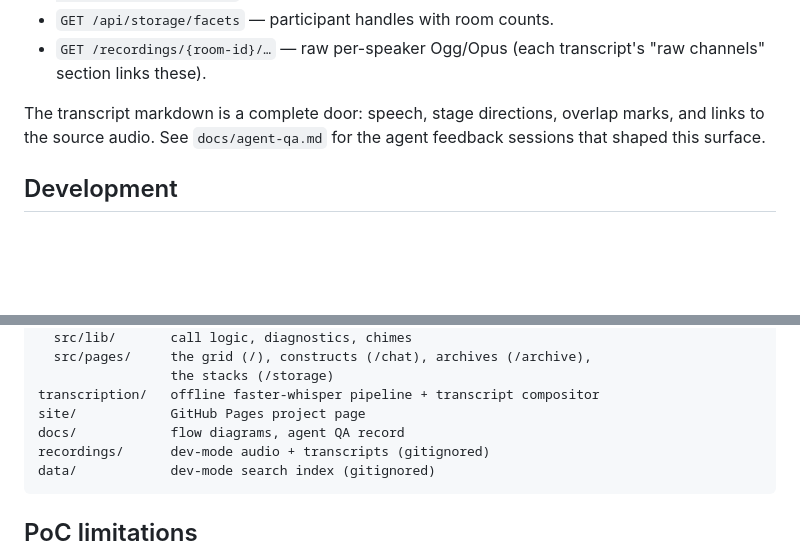
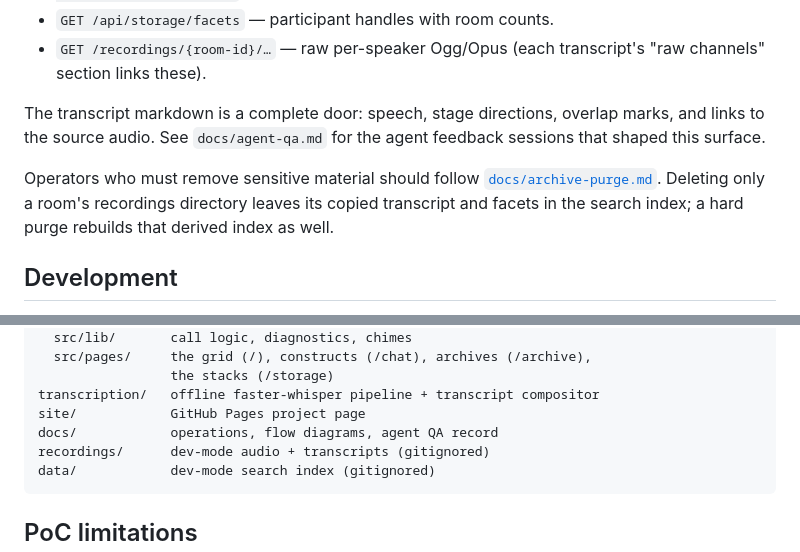
Before and after one commit to toppk/overheard, a Markdown page: README.md, 2 parts joined by grey strips. Rendered like a GitHub page; blank space fills up the shorter version.

````diff
--- a/README.md
+++ b/README.md
@@ -175,6 +175,11 @@ The transcript markdown is a complete door: speech, stage directions,
 overlap marks, and links to the source audio. See `docs/agent-qa.md` for
 the agent feedback sessions that shaped this surface.
 
+Operators who must remove sensitive material should follow
+[`docs/archive-purge.md`](docs/archive-purge.md). Deleting only a room's
+recordings directory leaves its copied transcript and facets in the search
+index; a hard purge rebuilds that derived index as well.
+
 ## Development
 
 Requirements: Node.js >= 20, npm >= 11.10, ffmpeg (+ffprobe), Python 3,
@@ -251,7 +256,7 @@ web/             Astro frontend (built statically, served by the server)
                  the stacks (/storage)
 transcription/   offline faster-whisper pipeline + transcript compositor
 site/            GitHub Pages project page
-docs/            flow diagrams, agent QA record
+docs/            operations, flow diagrams, agent QA record
 recordings/      dev-mode audio + transcripts (gitignored)
 data/            dev-mode search index (gitignored)
 ```
````
Also changed, not shown: docs/archive-purge.md (added, +140 -0 lines).
